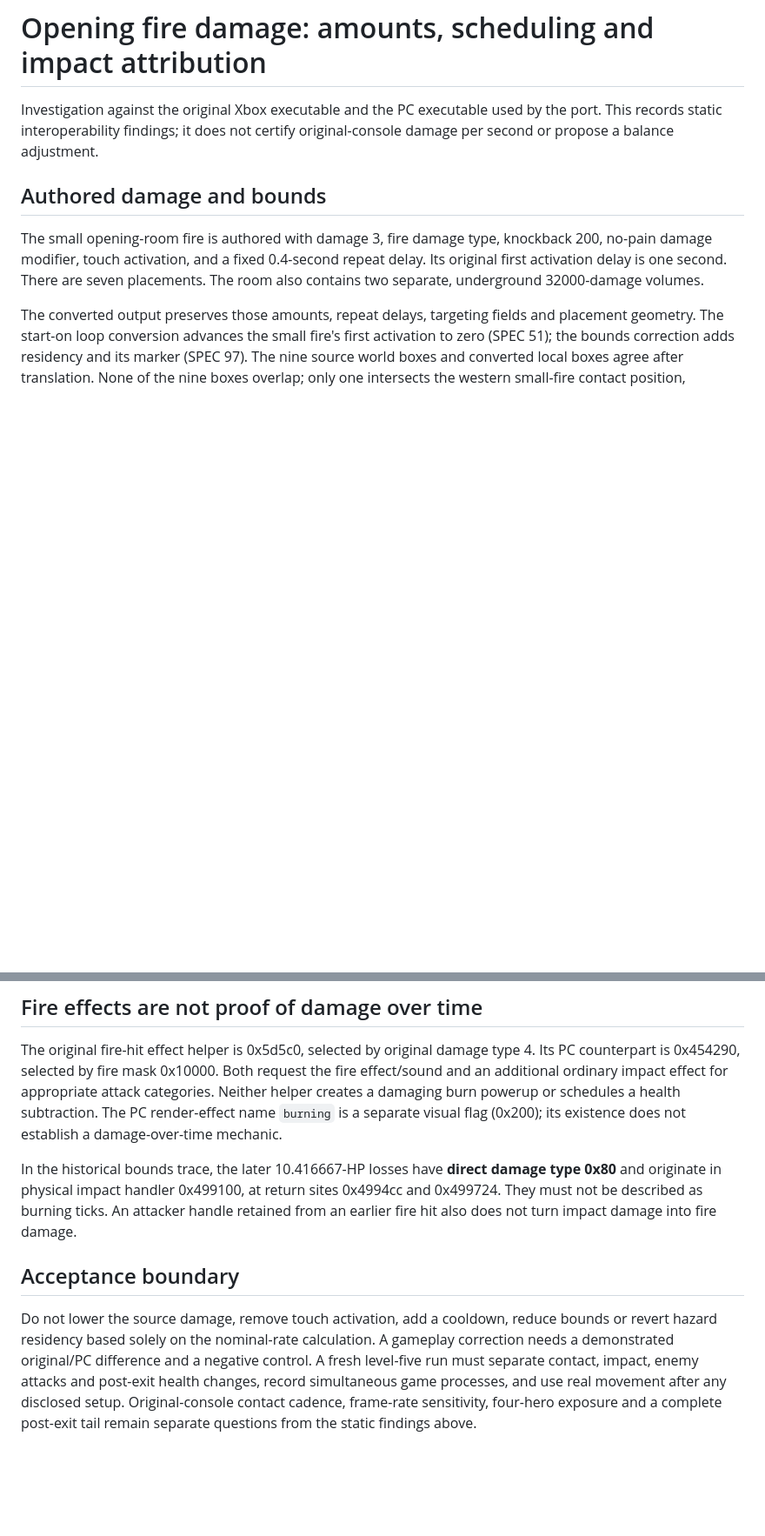
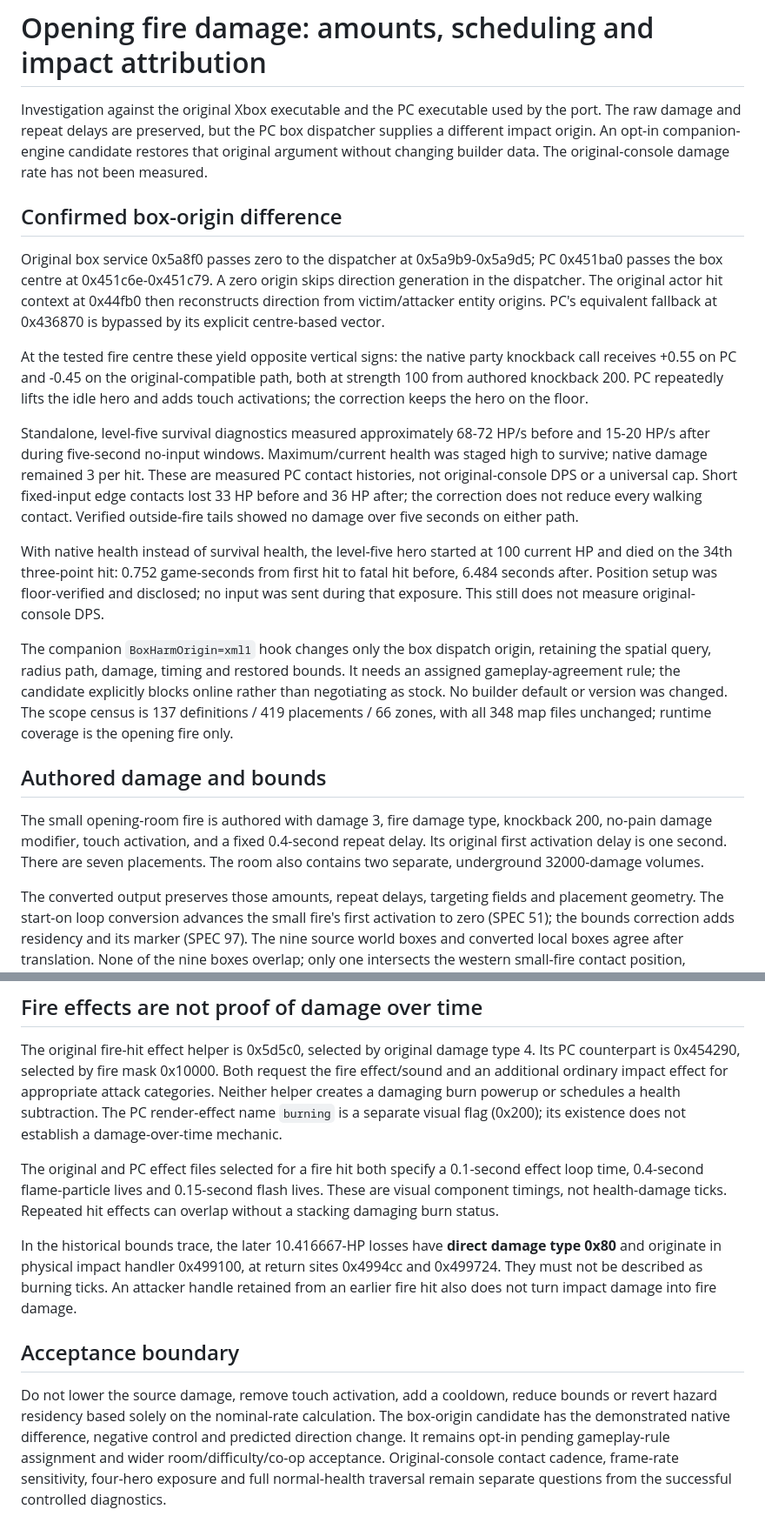
Before and after one commit to ChronoRixun/legends-classic, a Markdown page: research/audit/hazard_damage_rate_2026-10-15.md, 2 parts joined by grey strips. Shown at 87% size. Rendered like a GitHub page; blank space fills up the shorter version.

Commit message:
Record the confirmed box-origin fire feedback regression
Document the XBE zero-origin argument and PC centre-based direction mismatch, the guarded companion-engine candidate, and controlled level-five contact/knockback evidence. Keep original-console rates and wider acceptance explicitly unclaimed.

Co-Authored-By: GPT-6 <noreply@openai.com>

```diff
--- a/research/audit/hazard_damage_rate_2026-10-15.md
+++ b/research/audit/hazard_damage_rate_2026-10-15.md
@@ -1,8 +1,44 @@
 # Opening fire damage: amounts, scheduling and impact attribution
 
 Investigation against the original Xbox executable and the PC executable used by
-the port. This records static interoperability findings; it does not certify
-original-console damage per second or propose a balance adjustment.
+the port. The raw damage and repeat delays are preserved, but the PC box
+dispatcher supplies a different impact origin. An opt-in companion-engine
+candidate restores that original argument without changing builder data. The
+original-console damage rate has not been measured.
+
+## Confirmed box-origin difference
+
+Original box service 0x5a8f0 passes zero to the dispatcher at 0x5a9b9-0x5a9d5;
+PC 0x451ba0 passes the box centre at 0x451c6e-0x451c79. A zero origin skips
+direction generation in the dispatcher. The original actor hit context at
+0x44fb0 then reconstructs direction from victim/attacker entity origins. PC's
+equivalent fallback at 0x436870 is bypassed by its explicit centre-based vector.
+
+At the tested fire centre these yield opposite vertical signs: the native party
+knockback call receives +0.55 on PC and -0.45 on the original-compatible path,
+both at strength 100 from authored knockback 200. PC repeatedly lifts the idle
+hero and adds touch activations; the correction keeps the hero on the floor.
+
+Standalone, level-five survival diagnostics measured approximately 68-72 HP/s
+before and 15-20 HP/s after during five-second no-input windows. Maximum/current
+health was staged high to survive; native damage remained 3 per hit. These are
+measured PC contact histories, not original-console DPS or a universal cap.
+Short fixed-input edge contacts lost 33 HP before and 36 HP after; the correction
+does not reduce every walking contact. Verified outside-fire tails showed no
+damage over five seconds on either path.
+
+With native health instead of survival health, the level-five hero started at
+100 current HP and died on the 34th three-point hit: 0.752 game-seconds from first
+hit to fatal hit before, 6.484 seconds after. Position setup was floor-verified
+and disclosed; no input was sent during that exposure. This still does not
+measure original-console DPS.
+
+The companion `BoxHarmOrigin=xml1` hook changes only the box dispatch origin,
+retaining the spatial query, radius path, damage, timing and restored bounds.
+It needs an assigned gameplay-agreement rule; the candidate explicitly blocks
+online rather than negotiating as stock. No builder default or version was
+changed. The scope census is 137 definitions / 419 placements / 66 zones, with
+all 348 map files unchanged; runtime coverage is the opening fire only.
 
 ## Authored damage and bounds
 
@@ -74,6 +110,11 @@ attack categories. Neither helper creates a damaging burn powerup or schedules
 a health subtraction. The PC render-effect name `burning` is a separate visual
 flag (0x200); its existence does not establish a damage-over-time mechanic.
 
+The original and PC effect files selected for a fire hit both specify a
+0.1-second effect loop time, 0.4-second flame-particle lives and 0.15-second flash
+lives. These are visual component timings, not health-damage ticks. Repeated hit
+effects can overlap without a stacking damaging burn status.
+
 In the historical bounds trace, the later 10.416667-HP losses have **direct
 damage type 0x80** and originate in physical impact handler 0x499100, at return
 sites 0x4994cc and 0x499724. They must not be described as burning ticks. An
@@ -84,9 +125,8 @@ damage into fire damage.
 
 Do not lower the source damage, remove touch activation, add a cooldown, reduce
 bounds or revert hazard residency based solely on the nominal-rate calculation.
-A gameplay correction needs a demonstrated original/PC difference and a negative
-control. A fresh level-five run must separate contact, impact, enemy attacks and
-post-exit health changes, record simultaneous game processes, and use real
-movement after any disclosed setup. Original-console contact cadence, frame-rate
-sensitivity, four-hero exposure and a complete post-exit tail remain separate
-questions from the static findings above.
+The box-origin candidate has the demonstrated native difference, negative
+control and predicted direction change. It remains opt-in pending gameplay-rule
+assignment and wider room/difficulty/co-op acceptance. Original-console contact
+cadence, frame-rate sensitivity, four-hero exposure and full normal-health
+traversal remain separate questions from the successful controlled diagnostics.
```
